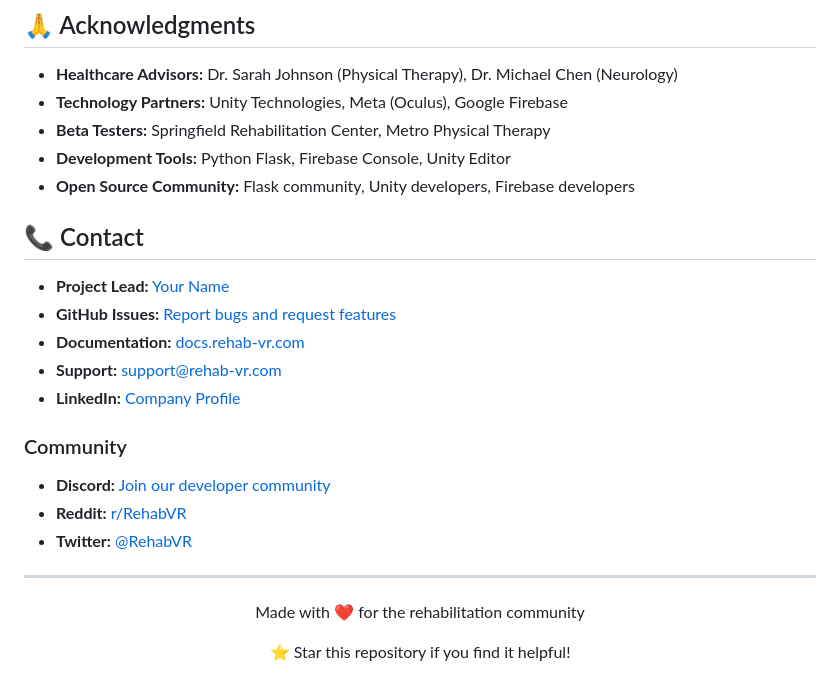
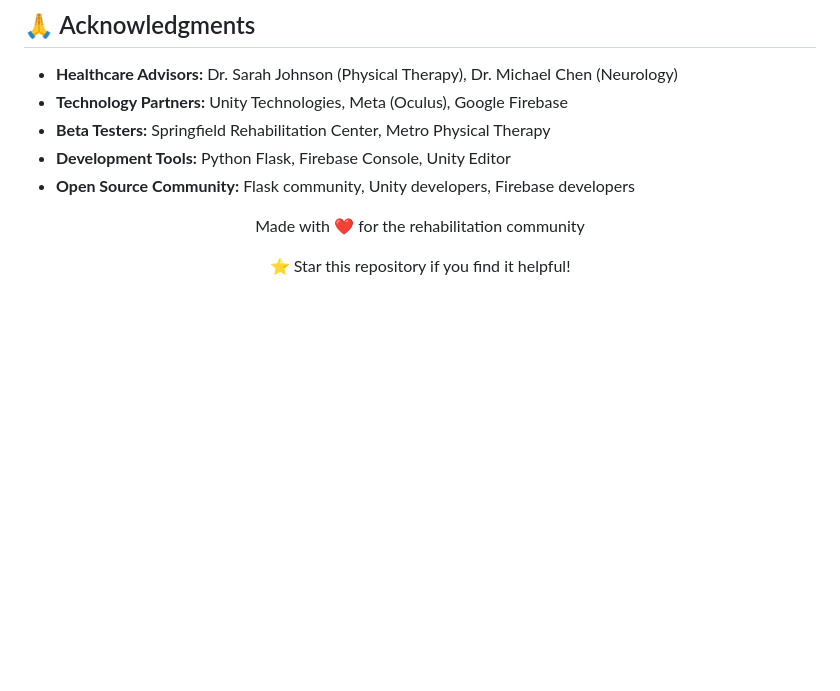
Before and after one commit to INDRESAN/Rehab-VR-, a Markdown page: README.md, the part around the change. GitHub-like rendering; blank space fills up the shorter version.

```diff
--- a/README.md
+++ b/README.md
@@ -693,20 +693,6 @@ This project is licensed under the MIT License - see the [LICENSE](LICENSE) file
 - **Development Tools:** Python Flask, Firebase Console, Unity Editor
 - **Open Source Community:** Flask community, Unity developers, Firebase developers
 
-## 📞 Contact
-
-- **Project Lead:** [Your Name](mailto:your.email@example.com)
-- **GitHub Issues:** [Report bugs and request features](https://github.com/INDRESAN/Rehab-VR-/issues)
-- **Documentation:** [docs.rehab-vr.com](https://docs.rehab-vr.com)
-- **Support:** [support@rehab-vr.com](mailto:support@rehab-vr.com)
-- **LinkedIn:** [Company Profile](https://linkedin.com/company/rehab-vr)
-
-### Community
-- **Discord:** [Join our developer community](https://discord.gg/rehab-vr)
-- **Reddit:** [r/RehabVR](https://reddit.com/r/RehabVR)
-- **Twitter:** [@RehabVR](https://twitter.com/RehabVR)
-
----
 
 <div align="center">
   <p>Made with ❤️ for the rehabilitation community</p>
```
